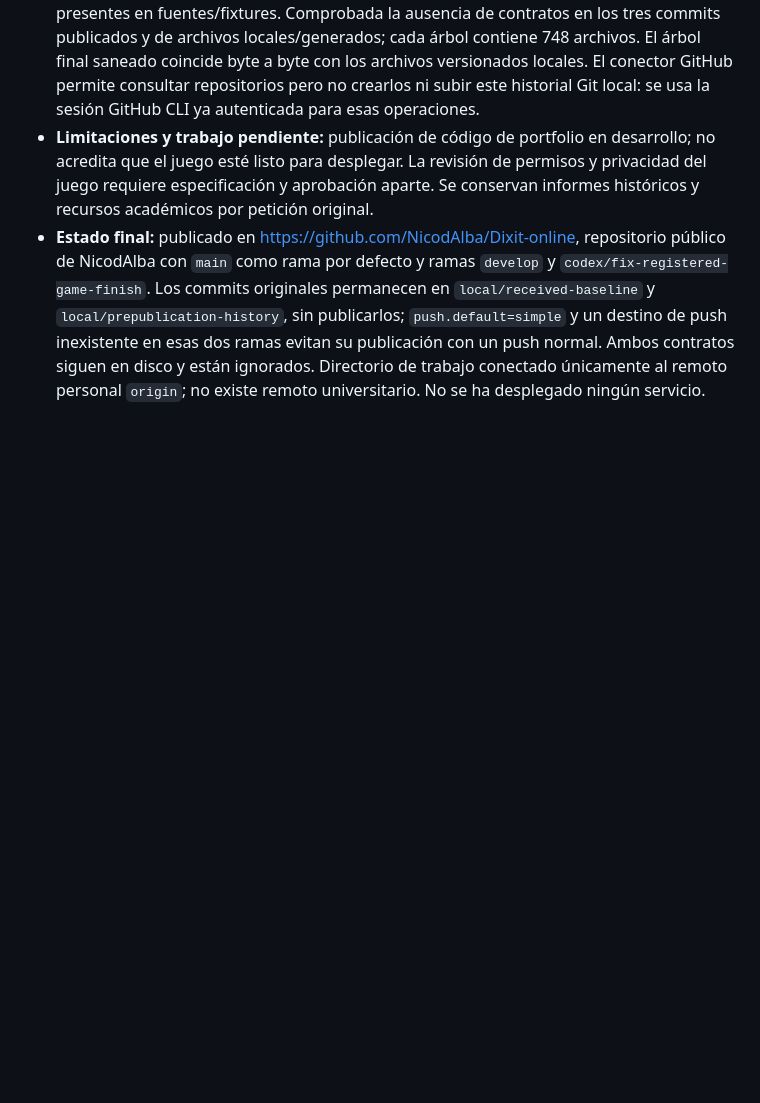
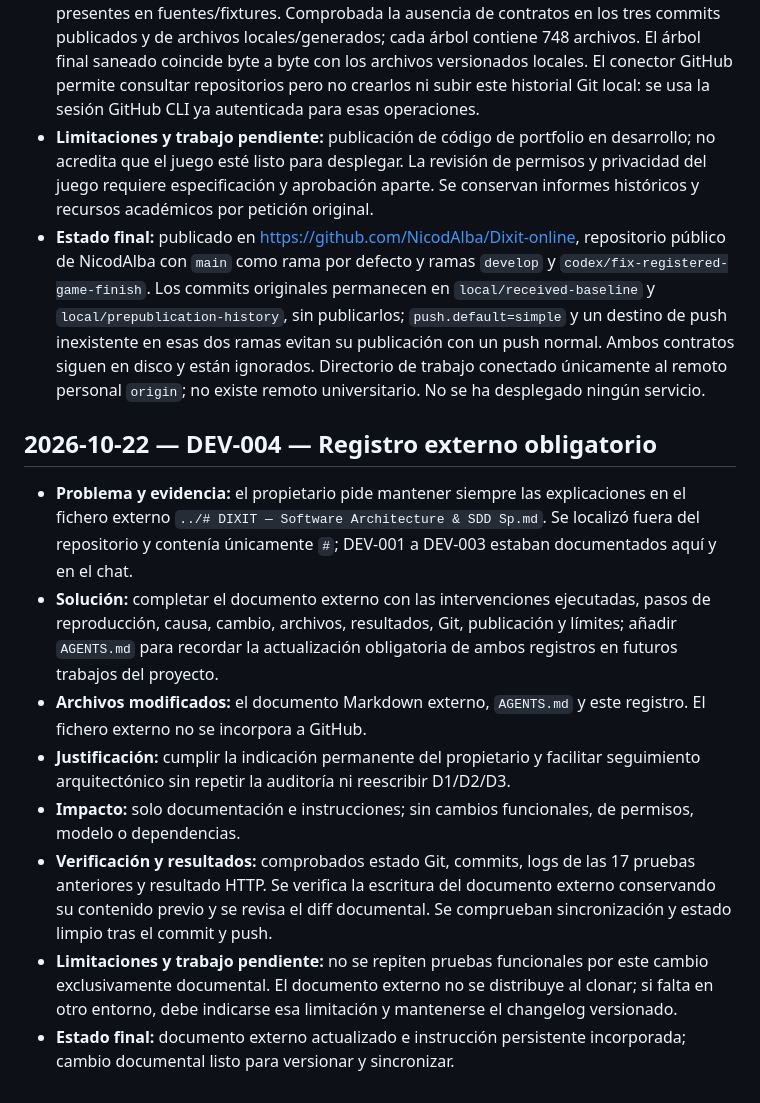
Before and after one commit to NicodAlba/Dixit-online, a Markdown page: docs/CHANGELOG_DEV.md, the part around the change. Rendered like a GitHub page; blank space fills up the shorter version.

Commit message:
docs: require external architecture log for each intervention

```diff
--- a/docs/CHANGELOG_DEV.md
+++ b/docs/CHANGELOG_DEV.md
@@ -33,3 +33,14 @@
 - **Verificación y resultados:** identidad Git y cuenta conectada comprobadas como NicodAlba. Revisados archivos candidatos, configuraciones y patrones de credenciales privadas; se excluyen `.env`, claves privadas, dependencias, builds, temporales y copias de respaldo. Se conservan exclusivamente las credenciales públicas de ejemplo académicas presentes en fuentes/fixtures. Comprobada la ausencia de contratos en los tres commits publicados y de archivos locales/generados; cada árbol contiene 748 archivos. El árbol final saneado coincide byte a byte con los archivos versionados locales. El conector GitHub permite consultar repositorios pero no crearlos ni subir este historial Git local: se usa la sesión GitHub CLI ya autenticada para esas operaciones.
 - **Limitaciones y trabajo pendiente:** publicación de código de portfolio en desarrollo; no acredita que el juego esté listo para desplegar. La revisión de permisos y privacidad del juego requiere especificación y aprobación aparte. Se conservan informes históricos y recursos académicos por petición original.
 - **Estado final:** publicado en https://github.com/NicodAlba/Dixit-online, repositorio público de NicodAlba con `main` como rama por defecto y ramas `develop` y `codex/fix-registered-game-finish`. Los commits originales permanecen en `local/received-baseline` y `local/prepublication-history`, sin publicarlos; `push.default=simple` y un destino de push inexistente en esas dos ramas evitan su publicación con un push normal. Ambos contratos siguen en disco y están ignorados. Directorio de trabajo conectado únicamente al remoto personal `origin`; no existe remoto universitario. No se ha desplegado ningún servicio.
+
+## 2026-10-22 — DEV-004 — Registro externo obligatorio
+
+- **Problema y evidencia:** el propietario pide mantener siempre las explicaciones en el fichero externo `../# DIXIT — Software Architecture & SDD Sp.md`. Se localizó fuera del repositorio y contenía únicamente `#`; DEV-001 a DEV-003 estaban documentados aquí y en el chat.
+- **Solución:** completar el documento externo con las intervenciones ejecutadas, pasos de reproducción, causa, cambio, archivos, resultados, Git, publicación y límites; añadir `AGENTS.md` para recordar la actualización obligatoria de ambos registros en futuros trabajos del proyecto.
+- **Archivos modificados:** el documento Markdown externo, `AGENTS.md` y este registro. El fichero externo no se incorpora a GitHub.
+- **Justificación:** cumplir la indicación permanente del propietario y facilitar seguimiento arquitectónico sin repetir la auditoría ni reescribir D1/D2/D3.
+- **Impacto:** solo documentación e instrucciones; sin cambios funcionales, de permisos, modelo o dependencias.
+- **Verificación y resultados:** comprobados estado Git, commits, logs de las 17 pruebas anteriores y resultado HTTP. Se verifica la escritura del documento externo conservando su contenido previo y se revisa el diff documental. Se comprueban sincronización y estado limpio tras el commit y push.
+- **Limitaciones y trabajo pendiente:** no se repiten pruebas funcionales por este cambio exclusivamente documental. El documento externo no se distribuye al clonar; si falta en otro entorno, debe indicarse esa limitación y mantenerse el changelog versionado.
+- **Estado final:** documento externo actualizado e instrucción persistente incorporada; cambio documental listo para versionar y sincronizar.
```
Also changed, not shown: AGENTS.md (added, +15 -0 lines).
